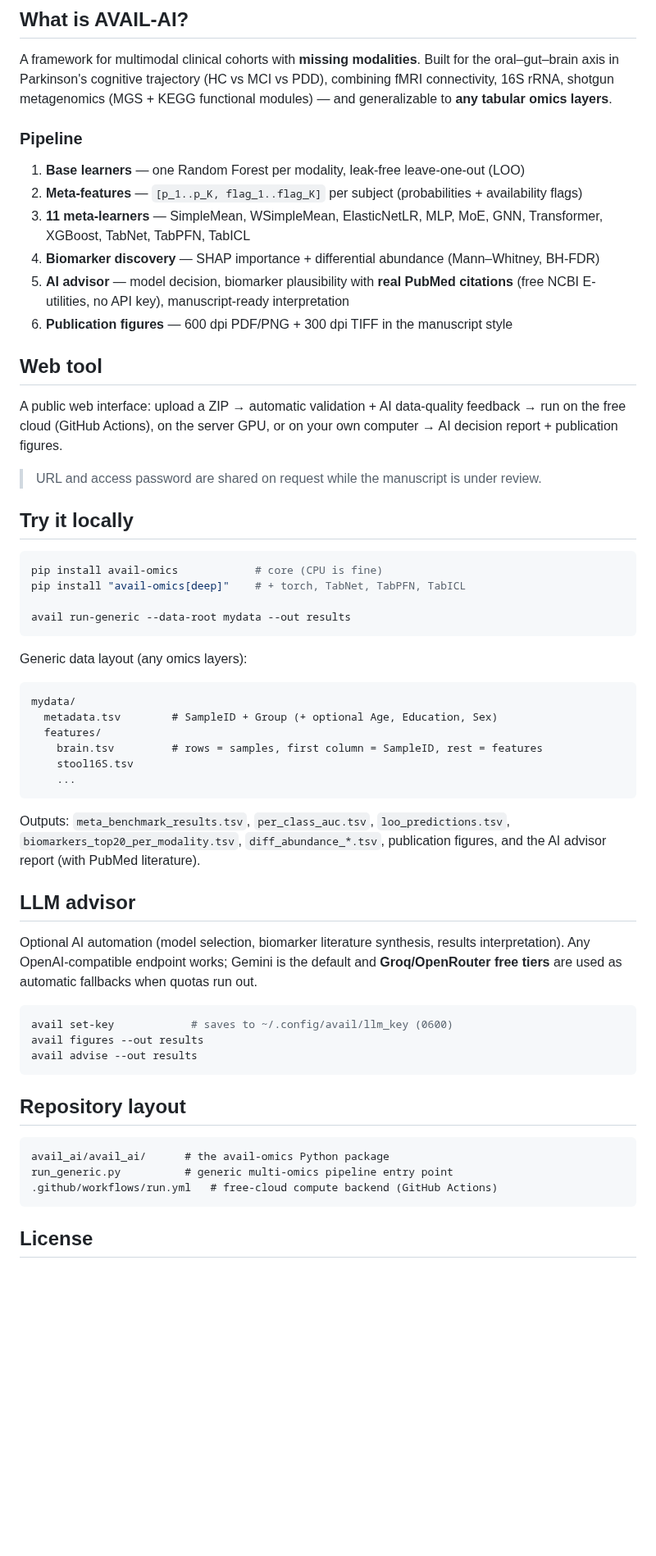
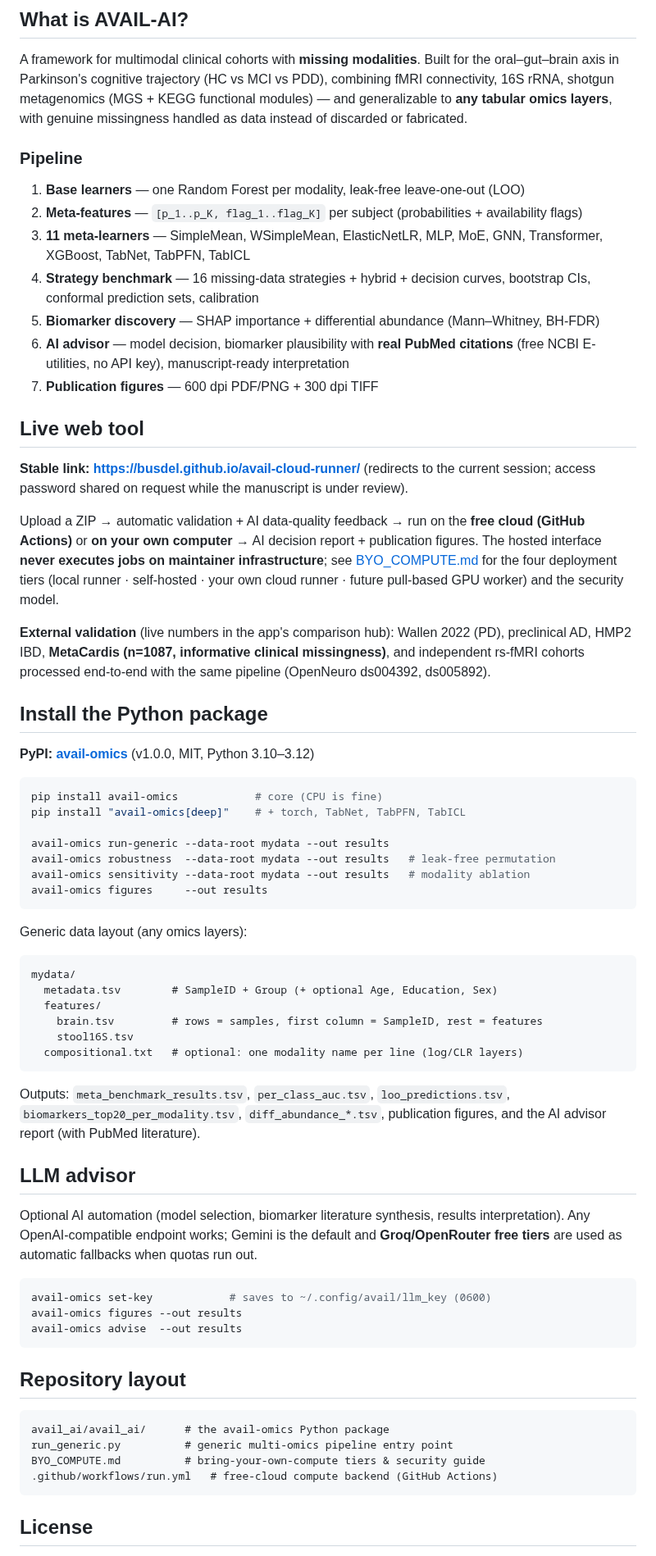
Before and after one commit to busdel/avail-cloud-runner, a Markdown page: README.md, the part around the change. Shown at 82% size. GitHub-like rendering; blank space fills up the shorter version.

Commit message:
revise README: PyPI package, compute tiers, external validation

````diff
--- a/README.md
+++ b/README.md
@@ -13,7 +13,8 @@ Every subject contributes to the model, regardless of which modalities they have
 A framework for multimodal clinical cohorts with **missing modalities**. Built for the
 oral&ndash;gut&ndash;brain axis in Parkinson's cognitive trajectory (HC vs MCI vs PDD),
 combining fMRI connectivity, 16S rRNA, shotgun metagenomics (MGS + KEGG functional
-modules) &mdash; and generalizable to **any tabular omics layers**.
+modules) &mdash; and generalizable to **any tabular omics layers**, with genuine
+missingness handled as data instead of discarded or fabricated.
 
 ### Pipeline
 
@@ -21,26 +22,42 @@ modules) &mdash; and generalizable to **any tabular omics layers**.
 2. **Meta-features** &mdash; `[p_1..p_K, flag_1..flag_K]` per subject (probabilities + availability flags)
 3. **11 meta-learners** &mdash; SimpleMean, WSimpleMean, ElasticNetLR, MLP, MoE, GNN,
    Transformer, XGBoost, TabNet, TabPFN, TabICL
-4. **Biomarker discovery** &mdash; SHAP importance + differential abundance (Mann&ndash;Whitney, BH-FDR)
-5. **AI advisor** &mdash; model decision, biomarker plausibility with **real PubMed citations**
+4. **Strategy benchmark** &mdash; 16 missing-data strategies + hybrid + decision curves,
+   bootstrap CIs, conformal prediction sets, calibration
+5. **Biomarker discovery** &mdash; SHAP importance + differential abundance (Mann&ndash;Whitney, BH-FDR)
+6. **AI advisor** &mdash; model decision, biomarker plausibility with **real PubMed citations**
    (free NCBI E-utilities, no API key), manuscript-ready interpretation
-6. **Publication figures** &mdash; 600 dpi PDF/PNG + 300 dpi TIFF in the manuscript style
+7. **Publication figures** &mdash; 600 dpi PDF/PNG + 300 dpi TIFF
 
-## Web tool
+## Live web tool
 
-A public web interface: upload a ZIP &rarr; automatic validation + AI data-quality
-feedback &rarr; run on the free cloud (GitHub Actions), on the server GPU, or on your
-own computer &rarr; AI decision report + publication figures.
+**Stable link: https://busdel.github.io/avail-cloud-runner/** (redirects to the current
+session; access password shared on request while the manuscript is under review).
 
-> URL and access password are shared on request while the manuscript is under review.
+Upload a ZIP &rarr; automatic validation + AI data-quality feedback &rarr; run on the
+**free cloud (GitHub Actions)** or **on your own computer** &rarr; AI decision report +
+publication figures. The hosted interface **never executes jobs on maintainer
+infrastructure**; see [BYO_COMPUTE.md](BYO_COMPUTE.md) for the four deployment tiers
+(local runner &middot; self-hosted &middot; your own cloud runner &middot; future
+pull-based GPU worker) and the security model.
 
-## Try it locally
+**External validation** (live numbers in the app's comparison hub): Wallen 2022 (PD),
+preclinical AD, HMP2 IBD, **MetaCardis (n=1087, informative clinical missingness)**,
+and independent rs-fMRI cohorts processed end-to-end with the same pipeline
+(OpenNeuro ds004392, ds005892).
+
+## Install the Python package
+
+**PyPI: [avail-omics](https://pypi.org/project/avail-omics/)** (v1.0.0, MIT, Python 3.10&ndash;3.12)
 
 ```bash
 pip install avail-omics            # core (CPU is fine)
 pip install "avail-omics[deep]"    # + torch, TabNet, TabPFN, TabICL
 
-avail run-generic --data-root mydata --out results
+avail-omics run-generic --data-root mydata --out results
+avail-omics robustness  --data-root mydata --out results   # leak-free permutation
+avail-omics sensitivity --data-root mydata --out results   # modality ablation
+avail-omics figures     --out results
 ```
 
 Generic data layout (any omics layers):
@@ -51,7 +68,7 @@ mydata/
   features/
     brain.tsv         # rows = samples, first column = SampleID, rest = features
     stool16S.tsv
-    ...
+  compositional.txt   # optional: one modality name per line (log/CLR layers)
 ```
 
 Outputs: `meta_benchmark_results.tsv`, `per_class_auc.tsv`, `loo_predictions.tsv`,
@@ -65,9 +82,9 @@ interpretation). Any OpenAI-compatible endpoint works; Gemini is the default and
 **Groq/OpenRouter free tiers** are used as automatic fallbacks when quotas run out.
 
 ```bash
-avail set-key            # saves to ~/.config/avail/llm_key (0600)
-avail figures --out results
-avail advise --out results
+avail-omics set-key            # saves to ~/.config/avail/llm_key (0600)
+avail-omics figures --out results
+avail-omics advise  --out results
 ```
 
 ## Repository layout
@@ -75,6 +92,7 @@ avail advise --out results
 ```
 avail_ai/avail_ai/      # the avail-omics Python package
 run_generic.py          # generic multi-omics pipeline entry point
+BYO_COMPUTE.md          # bring-your-own-compute tiers & security guide
 .github/workflows/run.yml   # free-cloud compute backend (GitHub Actions)
 ```
 
````
